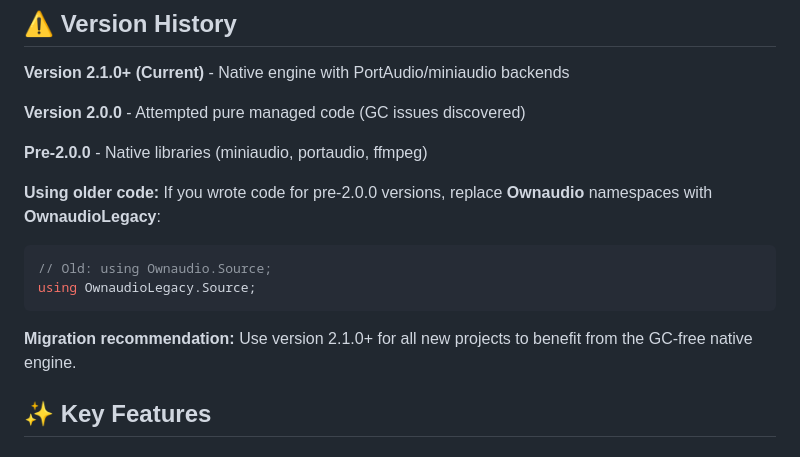
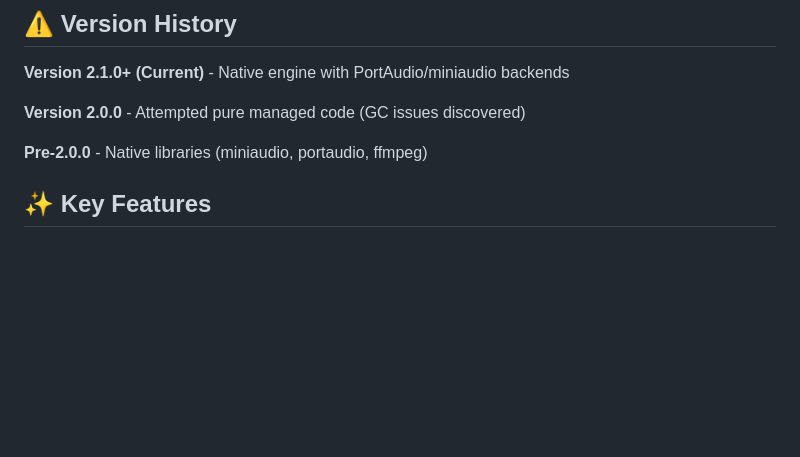
Before and after one commit to ModernMube/OwnAudioSharp, a Markdown page: README.md, the part around the change. GitHub-like rendering; blank space fills up the shorter version.

````diff
--- a/README.md
+++ b/README.md
@@ -123,15 +123,6 @@ using var engine = AudioEngineFactory.CreateManaged();
 **Version 2.0.0** - Attempted pure managed code (GC issues discovered)
 
 **Pre-2.0.0** - Native libraries (miniaudio, portaudio, ffmpeg)
-
-**Using older code:**
-If you wrote code for pre-2.0.0 versions, replace **Ownaudio** namespaces with **OwnaudioLegacy**:
-```csharp
-// Old: using Ownaudio.Source;
-using OwnaudioLegacy.Source;
-```
-
-**Migration recommendation:** Use version 2.1.0+ for all new projects to benefit from the GC-free native engine.
 
 ## ✨ Key Features
 
````
